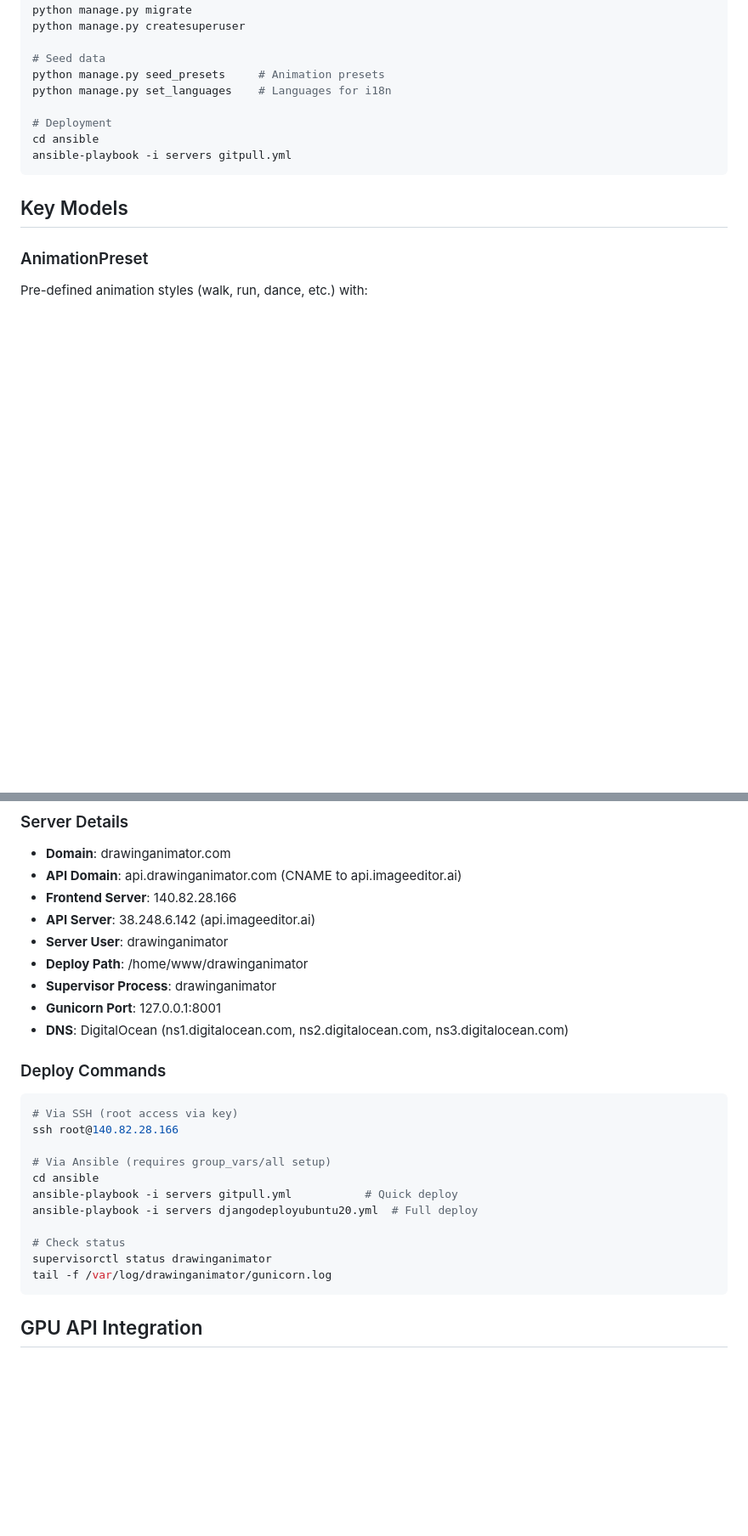
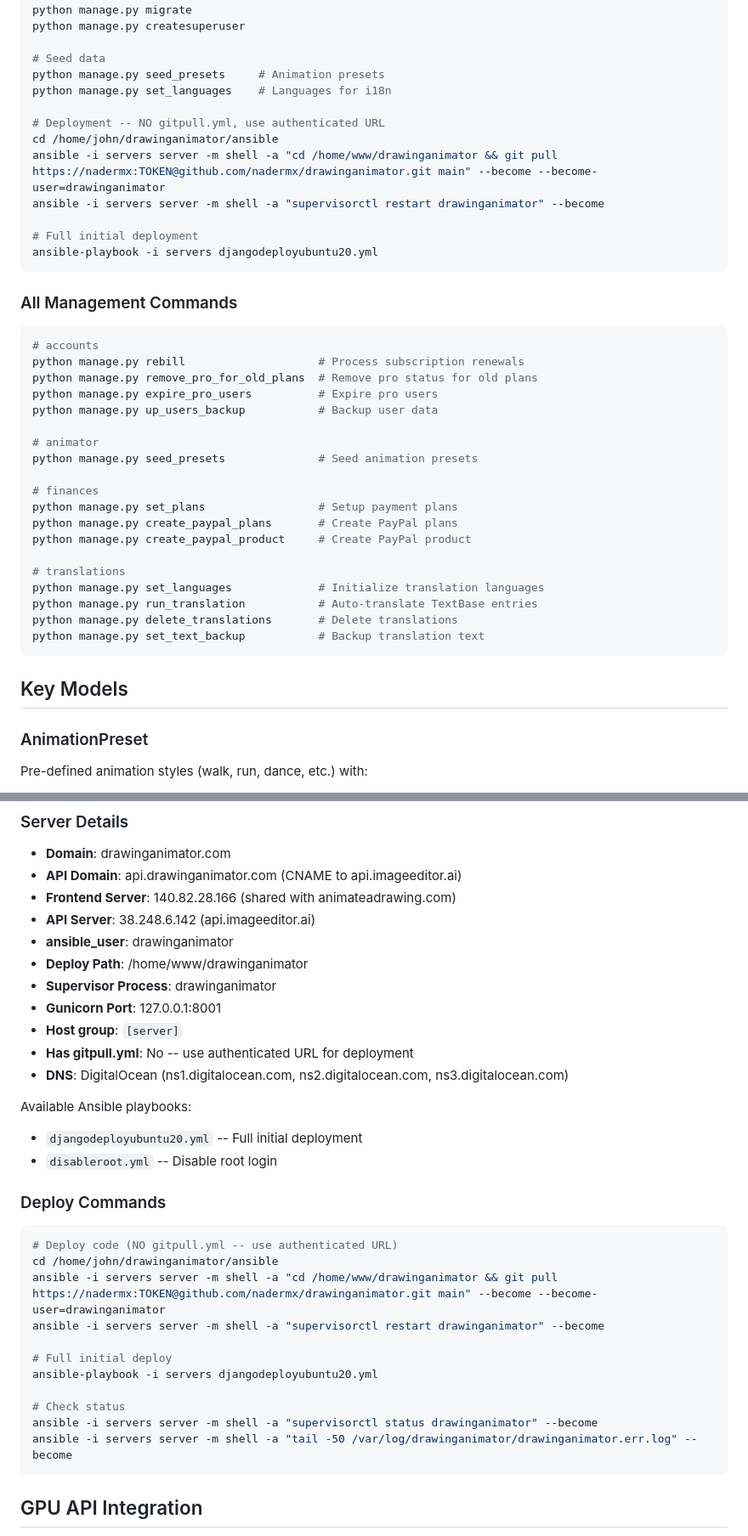
Before and after one commit to nadermx/drawinganimator, a Markdown page: CLAUDE.md, 2 parts joined by grey strips. Shown at 85% size. GitHub-like rendering; blank space fills up the shorter version.

Commit message:
Update CLAUDE.md: add server details, management commands, and known issues

````diff
--- a/CLAUDE.md
+++ b/CLAUDE.md
@@ -51,9 +51,37 @@ python manage.py createsuperuser
 python manage.py seed_presets     # Animation presets
 python manage.py set_languages    # Languages for i18n
 
-# Deployment
-cd ansible
-ansible-playbook -i servers gitpull.yml
+# Deployment -- NO gitpull.yml, use authenticated URL
+cd /home/john/drawinganimator/ansible
+ansible -i servers server -m shell -a "cd /home/www/drawinganimator && git pull https://nadermx:TOKEN@github.com/nadermx/drawinganimator.git main" --become --become-user=drawinganimator
+ansible -i servers server -m shell -a "supervisorctl restart drawinganimator" --become
+
+# Full initial deployment
+ansible-playbook -i servers djangodeployubuntu20.yml
+```
+
+### All Management Commands
+
+```bash
+# accounts
+python manage.py rebill                    # Process subscription renewals
+python manage.py remove_pro_for_old_plans  # Remove pro status for old plans
+python manage.py expire_pro_users          # Expire pro users
+python manage.py up_users_backup           # Backup user data
+
+# animator
+python manage.py seed_presets              # Seed animation presets
+
+# finances
+python manage.py set_plans                 # Setup payment plans
+python manage.py create_paypal_plans       # Create PayPal plans
+python manage.py create_paypal_product     # Create PayPal product
+
+# translations
+python manage.py set_languages             # Initialize translation languages
+python manage.py run_translation           # Auto-translate TextBase entries
+python manage.py delete_translations       # Delete translations
+python manage.py set_text_backup           # Backup translation text
 ```
 
 ## Key Models
@@ -121,27 +149,33 @@ Copy `config_example.py` to `config.py` and set:
 ### Server Details
 - **Domain**: drawinganimator.com
 - **API Domain**: api.drawinganimator.com (CNAME to api.imageeditor.ai)
-- **Frontend Server**: 140.82.28.166
+- **Frontend Server**: 140.82.28.166 (shared with animateadrawing.com)
 - **API Server**: 38.248.6.142 (api.imageeditor.ai)
-- **Server User**: drawinganimator
+- **ansible_user**: drawinganimator
 - **Deploy Path**: /home/www/drawinganimator
 - **Supervisor Process**: drawinganimator
 - **Gunicorn Port**: 127.0.0.1:8001
+- **Host group**: `[server]`
+- **Has gitpull.yml**: No -- use authenticated URL for deployment
 - **DNS**: DigitalOcean (ns1.digitalocean.com, ns2.digitalocean.com, ns3.digitalocean.com)
+
+Available Ansible playbooks:
+- `djangodeployubuntu20.yml` -- Full initial deployment
+- `disableroot.yml` -- Disable root login
 
 ### Deploy Commands
 ```bash
-# Via SSH (root access via key)
-ssh root@140.82.28.166
+# Deploy code (NO gitpull.yml -- use authenticated URL)
+cd /home/john/drawinganimator/ansible
+ansible -i servers server -m shell -a "cd /home/www/drawinganimator && git pull https://nadermx:TOKEN@github.com/nadermx/drawinganimator.git main" --become --become-user=drawinganimator
+ansible -i servers server -m shell -a "supervisorctl restart drawinganimator" --become
 
-# Via Ansible (requires group_vars/all setup)
-cd ansible
-ansible-playbook -i servers gitpull.yml           # Quick deploy
-ansible-playbook -i servers djangodeployubuntu20.yml  # Full deploy
+# Full initial deploy
+ansible-playbook -i servers djangodeployubuntu20.yml
 
 # Check status
-supervisorctl status drawinganimator
-tail -f /var/log/drawinganimator/gunicorn.log
+ansible -i servers server -m shell -a "supervisorctl status drawinganimator" --become
+ansible -i servers server -m shell -a "tail -50 /var/log/drawinganimator/drawinganimator.err.log" --become
 ```
 
 ## GPU API Integration
````
